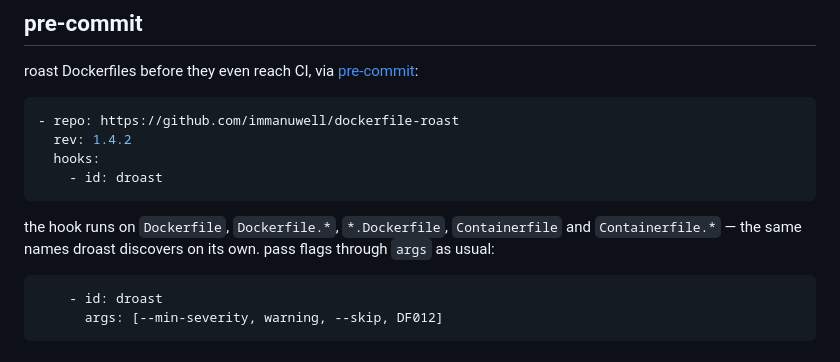
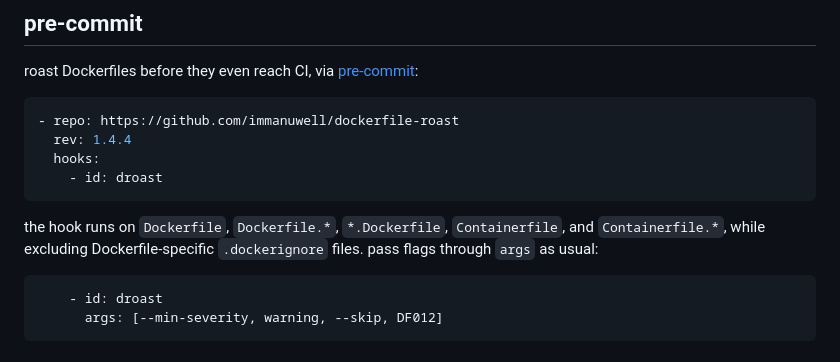
Before and after one commit to immanuwell/dockerfile-roast, a Markdown page: README.md, the part around the change. GitHub-like rendering.

Commit message:
fix: correct pre-commit release guidance

````diff
--- a/README.md
+++ b/README.md
@@ -176,12 +176,12 @@ roast Dockerfiles before they even reach CI, via [pre-commit](https://pre-commit
 
 ```yaml
 - repo: https://github.com/immanuwell/dockerfile-roast
-  rev: 1.4.2
+  rev: 1.4.4
   hooks:
     - id: droast
 ```
 
-the hook runs on `Dockerfile`, `Dockerfile.*`, `*.Dockerfile`, `Containerfile` and `Containerfile.*` — the same names droast discovers on its own. pass flags through `args` as usual:
+the hook runs on `Dockerfile`, `Dockerfile.*`, `*.Dockerfile`, `Containerfile`, and `Containerfile.*`, while excluding Dockerfile-specific `.dockerignore` files. pass flags through `args` as usual:
 
 ```yaml
     - id: droast
````
